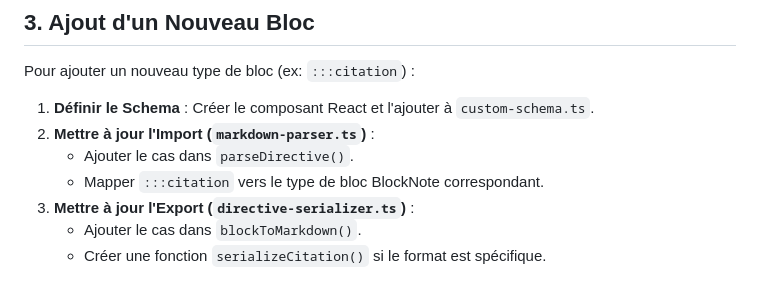
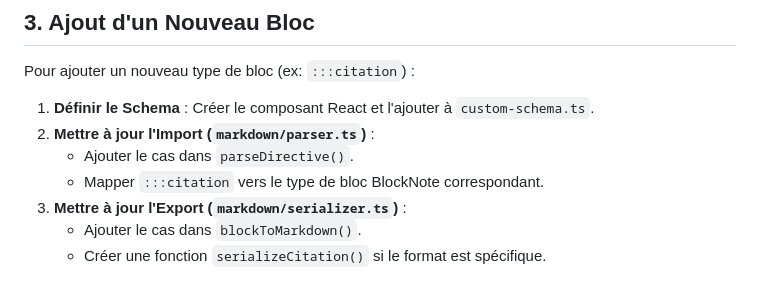
Before and after one commit to refugies-info/playground, a Markdown page: documentation/architecture/content-pipeline.md, the part around the change printed below. Rendered like a GitHub page.

```diff
--- a/documentation/frontend/content-pipeline.md
+++ b/documentation/architecture/content-pipeline.md
@@ -100,9 +102,9 @@ Le saviez-vous ? Cette démarche est gratuite.
 Pour ajouter un nouveau type de bloc (ex: `:::citation`) :
 
 1.  **Définir le Schema** : Créer le composant React et l'ajouter à `custom-schema.ts`.
-2.  **Mettre à jour l'Import (`markdown-parser.ts`)** :
+2.  **Mettre à jour l'Import (`markdown/parser.ts`)** :
     *   Ajouter le cas dans `parseDirective()`.
     *   Mapper `:::citation` vers le type de bloc BlockNote correspondant.
-3.  **Mettre à jour l'Export (`directive-serializer.ts`)** :
+3.  **Mettre à jour l'Export (`markdown/serializer.ts`)** :
     *   Ajouter le cas dans `blockToMarkdown()`.
     *   Créer une fonction `serializeCitation()` si le format est spécifique.
```
Also changed, not shown: other parts of documentation/architecture/content-pipeline.md (+8 -6 lines), documentation/architecture/README.md (+1 -0 lines), documentation/architecture/assets/content_pipeline.png (added), 10 other files.
